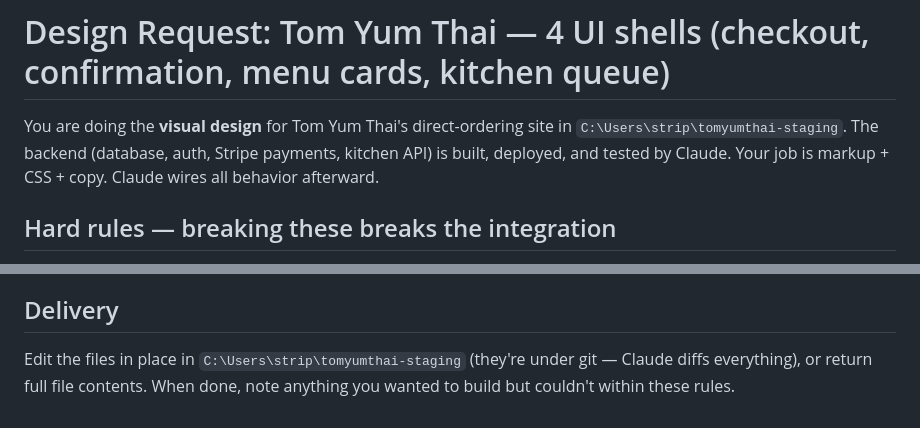
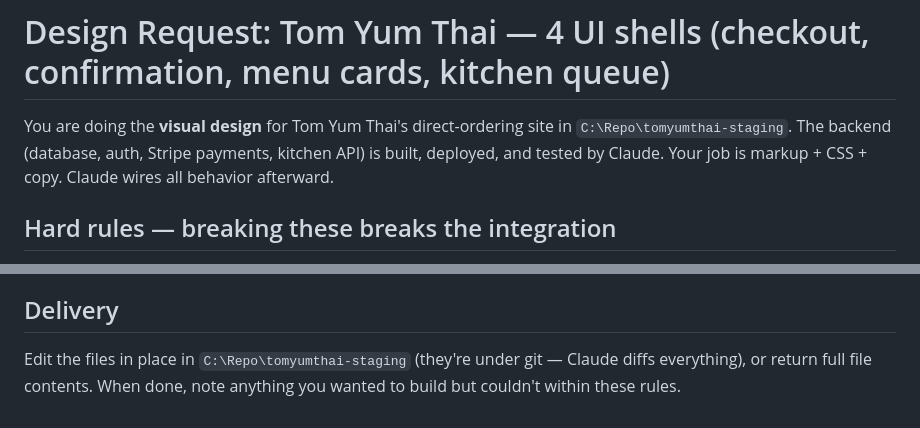
Before and after one commit to RoyalBadger/tomyumthai-staging, a Markdown page: GEMINI_REQUEST.md, 2 parts joined by grey strips. GitHub-like rendering.

```diff
--- a/GEMINI_REQUEST.md
+++ b/GEMINI_REQUEST.md
@@ -1,7 +1,7 @@
 # Design Request: Tom Yum Thai — 4 UI shells (checkout, confirmation, menu cards, kitchen queue)
 
 You are doing the **visual design** for Tom Yum Thai's direct-ordering site in
-`C:\Users\strip\tomyumthai-staging`. The backend (database, auth, Stripe payments, kitchen
+`C:\Repo\tomyumthai-staging`. The backend (database, auth, Stripe payments, kitchen
 API) is built, deployed, and tested by Claude. Your job is markup + CSS + copy. Claude
 wires all behavior afterward.
 
@@ -74,6 +74,6 @@ kitchen tablet at arm's length — big type, high contrast:
 
 ## Delivery
 
-Edit the files in place in `C:\Users\strip\tomyumthai-staging` (they're under git — Claude
+Edit the files in place in `C:\Repo\tomyumthai-staging` (they're under git — Claude
 diffs everything), or return full file contents. When done, note anything you wanted to
 build but couldn't within these rules.
```
Also changed, not shown: DEV.md (+4 -4 lines).
